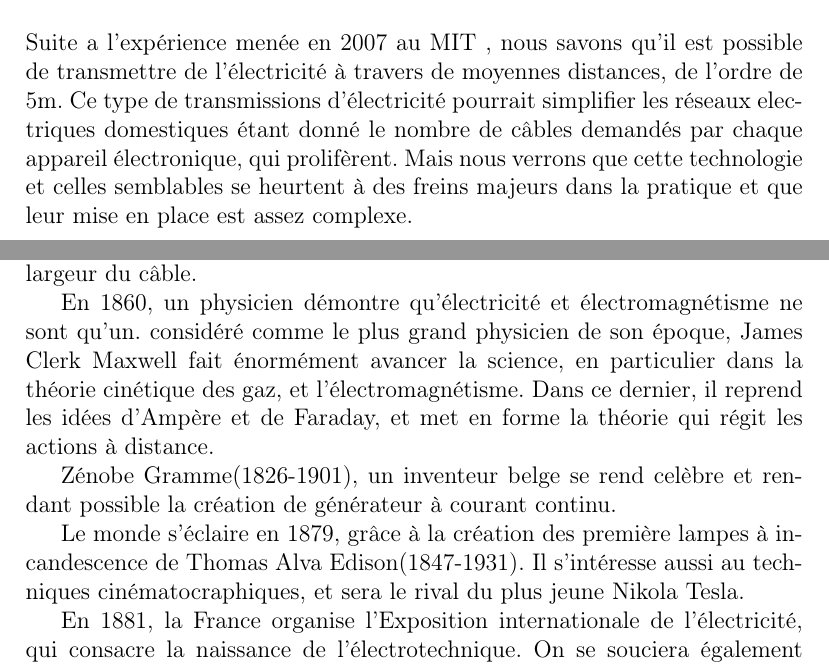
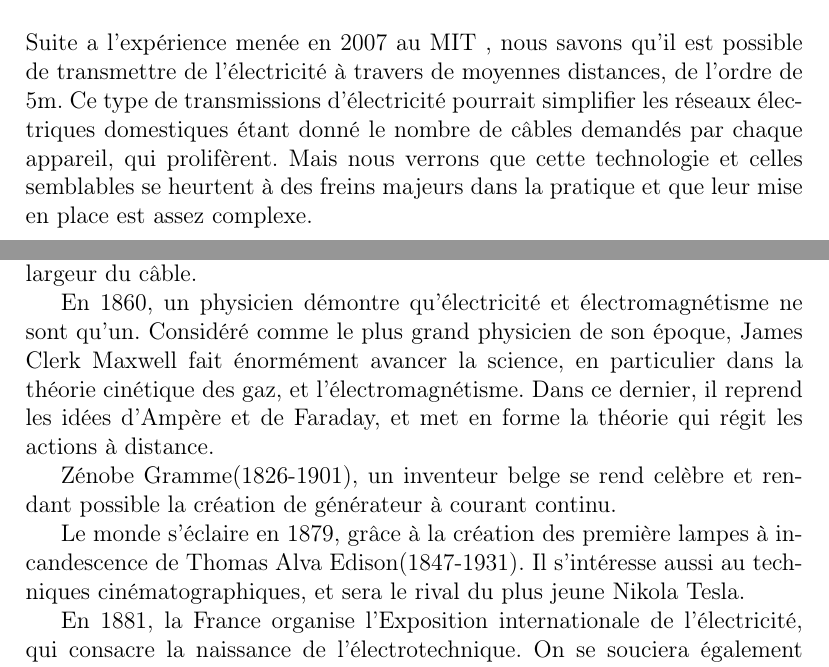
Before and after one commit to traxys/TPE, a LaTeX document (Redaction.tex): two parts of pages 2 and 7 of 21, joined at a grey line, cut so that both start at the same text. Compiled offline with pdfLaTeX.

Commit message:
Update Redaction.tex

```diff
--- a/Redaction.tex
+++ b/Redaction.tex
@@ -17,7 +17,7 @@
 \maketitle
 
 \begin{abstract}
-	Suite a l'expérience menée en 2007 au MIT , nous savons qu'il est possible de transmettre de l'électricité à travers de moyennes distances, de l'ordre de 5m. Ce type de transmissions d'électricité pourrait simplifier les réseaux electriques domestiques étant donné le nombre de câbles demandés par chaque appareil électronique, qui prolifèrent. Mais nous verrons que cette technologie et celles semblables se heurtent à des freins majeurs dans la pratique et que leur mise en place est assez complexe.
+	Suite a l'expérience menée en 2007 au MIT , nous savons qu'il est possible de transmettre de l'électricité à travers de moyennes distances, de l'ordre de 5m. Ce type de transmissions d'électricité pourrait simplifier les réseaux électriques domestiques étant donné le nombre de câbles demandés par chaque appareil, qui prolifèrent. Mais nous verrons que cette technologie et celles semblables se heurtent à des freins majeurs dans la pratique et que leur mise en place est assez complexe.
 \end{abstract}
 
 \tableofcontents
@@ -90,11 +90,11 @@ James Prescott Joule(1818-1889), un physicien amateur, réputé pour son enthous
 
 Ceci implique que dans un courant électrique, les pertes sont proportionnelles à son intensité et à la résistivité du matériau, et donc inversement à la largeur du câble.
 
-En 1860, un physicien démontre qu'électricité et électromagnétisme ne sont qu'un. considéré comme le plus grand physicien de son époque, James Clerk Maxwell fait énormément avancer la science, en particulier dans la théorie cinétique des gaz, et l'électromagnétisme. Dans ce dernier, il reprend les idées d'Ampère et de Faraday, et met en forme la théorie qui régit les actions à distance.
+En 1860, un physicien démontre qu'électricité et électromagnétisme ne sont qu'un. Considéré comme le plus grand physicien de son époque, James Clerk Maxwell fait énormément avancer la science, en particulier dans la théorie cinétique des gaz, et l'électromagnétisme. Dans ce dernier, il reprend les idées d'Ampère et de Faraday, et met en forme la théorie qui régit les actions à distance.
 
 Zénobe Gramme(1826-1901), un inventeur belge se rend celèbre et rendant possible la création de générateur à courant continu.
 
-Le monde s'éclaire en 1879, grâce à la création des première lampes à incandescence de Thomas Alva Edison(1847-1931). Il s'intéresse aussi au techniques cinématocraphiques, et sera le rival du plus jeune Nikola Tesla.
+Le monde s'éclaire en 1879, grâce à la création des première lampes à incandescence de Thomas Alva Edison(1847-1931). Il s'intéresse aussi au techniques cinématographiques, et sera le rival du plus jeune Nikola Tesla.
 
 En 1881, la France organise l'Exposition internationale de l'électricité, qui consacre la naissance de l'électrotechnique. On se souciera également d'unifier les normes. Cette année-là, Edouard Branly réalisera le premier détecteur d'ondes hertziennes.
 
```
Also changed, not shown: Redaction.tex (6 more changed lines).
